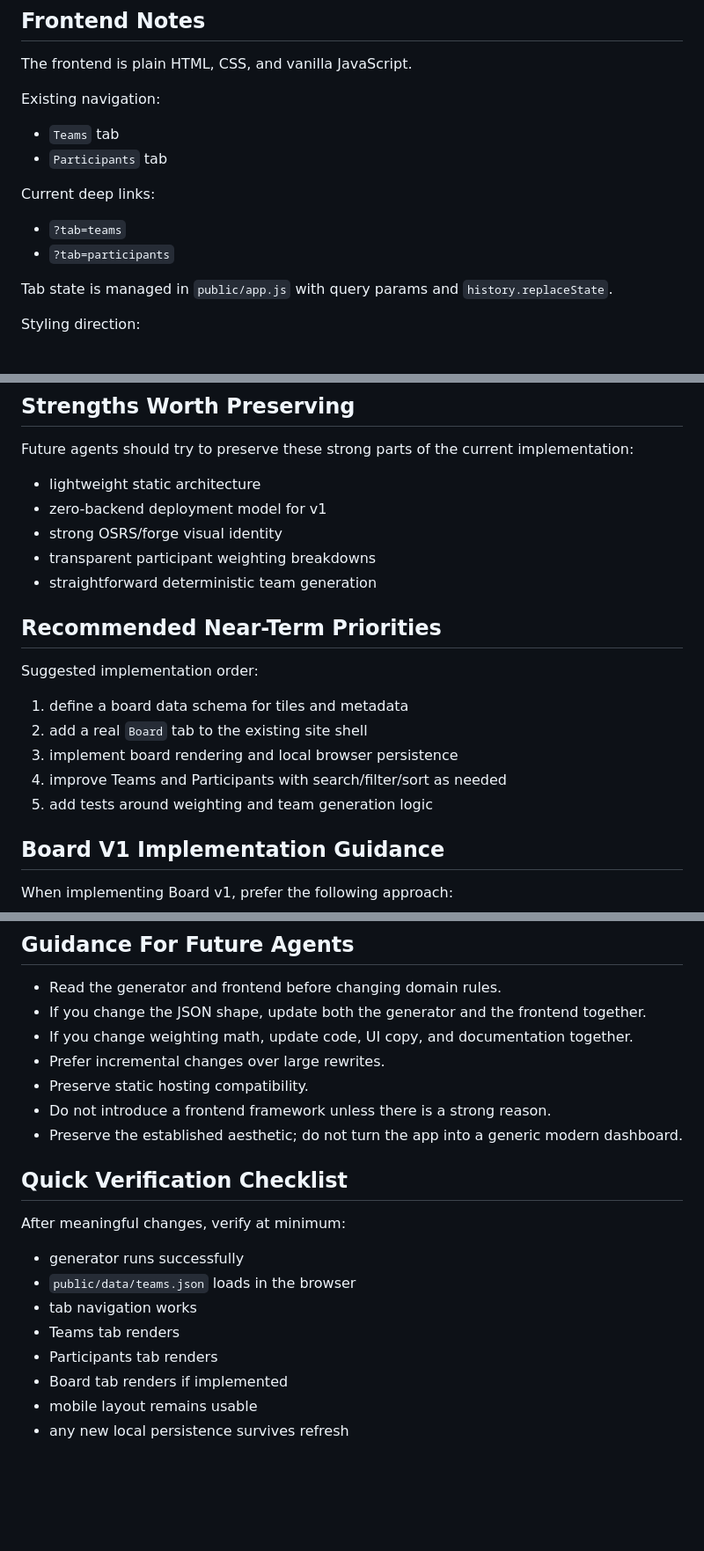
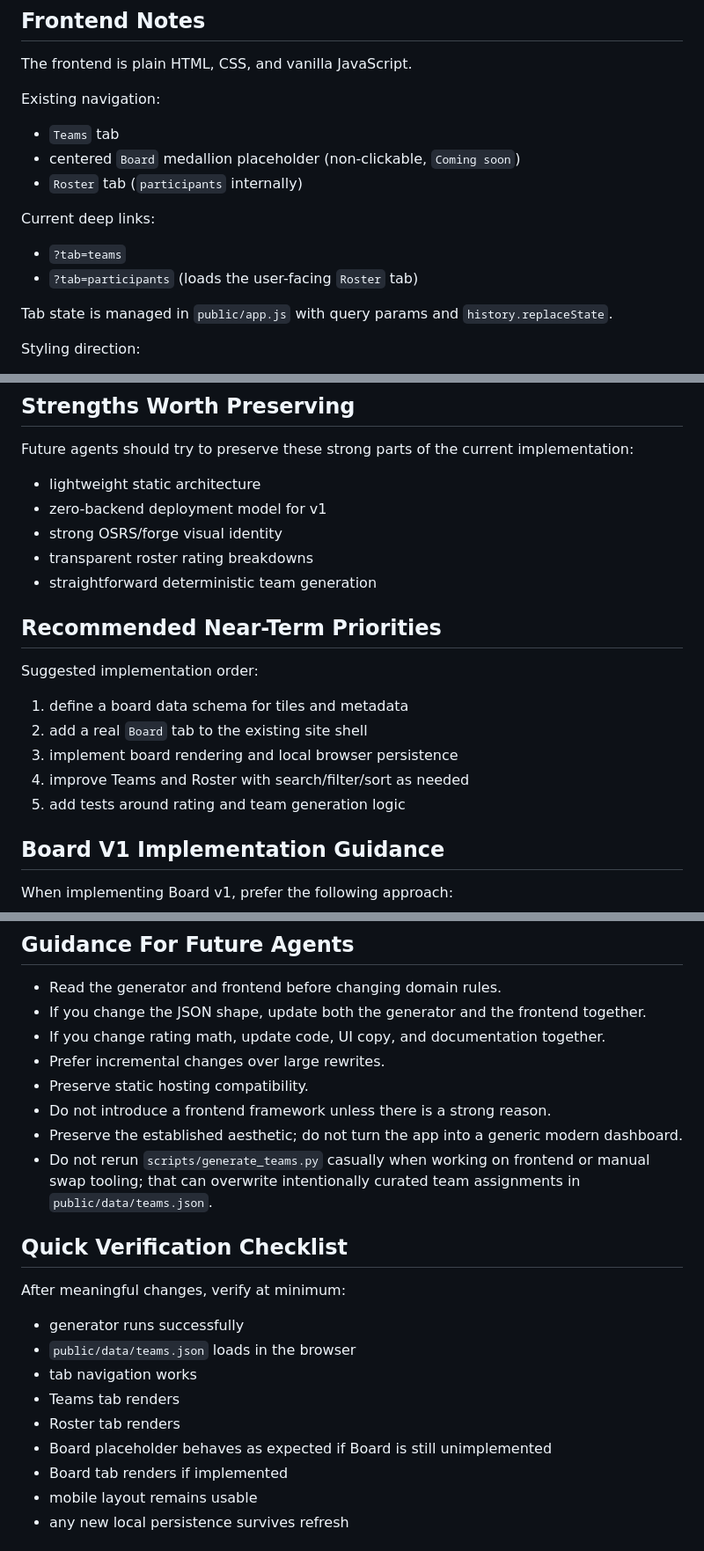
Before and after one commit to pnobbe/forgeborne-bingo, a Markdown page: AGENTS.md, 3 parts joined by grey strips. Shown at 88% size. Rendered like a GitHub page; blank space fills up the shorter version.

```diff
--- a/AGENTS.md
+++ b/AGENTS.md
@@ -128,12 +133,13 @@ The frontend is plain HTML, CSS, and vanilla JavaScript.
 Existing navigation:
 
 - `Teams` tab
-- `Participants` tab
+- centered `Board` medallion placeholder (non-clickable, `Coming soon`)
+- `Roster` tab (`participants` internally)
 
 Current deep links:
 
 - `?tab=teams`
-- `?tab=participants`
+- `?tab=participants` (loads the user-facing `Roster` tab)
 
 Tab state is managed in `public/app.js` with query params and `history.replaceState`.
 
@@ -370,7 +390,7 @@ Future agents should try to preserve these strong parts of the current implement
 - lightweight static architecture
 - zero-backend deployment model for v1
 - strong OSRS/forge visual identity
-- transparent participant weighting breakdowns
+- transparent roster rating breakdowns
 - straightforward deterministic team generation
 
 ## Recommended Near-Term Priorities
@@ -380,8 +400,8 @@ Suggested implementation order:
 1. define a board data schema for tiles and metadata
 2. add a real `Board` tab to the existing site shell
 3. implement board rendering and local browser persistence
-4. improve Teams and Participants with search/filter/sort as needed
-5. add tests around weighting and team generation logic
+4. improve Teams and Roster with search/filter/sort as needed
+5. add tests around rating and team generation logic
 
 ## Board V1 Implementation Guidance
 
@@ -406,11 +426,12 @@ Avoid for v1:
 
 - Read the generator and frontend before changing domain rules.
 - If you change the JSON shape, update both the generator and the frontend together.
-- If you change weighting math, update code, UI copy, and documentation together.
+- If you change rating math, update code, UI copy, and documentation together.
 - Prefer incremental changes over large rewrites.
 - Preserve static hosting compatibility.
 - Do not introduce a frontend framework unless there is a strong reason.
 - Preserve the established aesthetic; do not turn the app into a generic modern dashboard.
+- Do not rerun `scripts/generate_teams.py` casually when working on frontend or manual swap tooling; that can overwrite intentionally curated team assignments in `public/data/teams.json`.
 
 ## Quick Verification Checklist
 
@@ -420,7 +441,8 @@ After meaningful changes, verify at minimum:
 - `public/data/teams.json` loads in the browser
 - tab navigation works
 - Teams tab renders
-- Participants tab renders
+- Roster tab renders
+- Board placeholder behaves as expected if Board is still unimplemented
 - Board tab renders if implemented
 - mobile layout remains usable
 - any new local persistence survives refresh
```
Also changed, not shown: other parts of AGENTS.md (+42 -22 lines).
